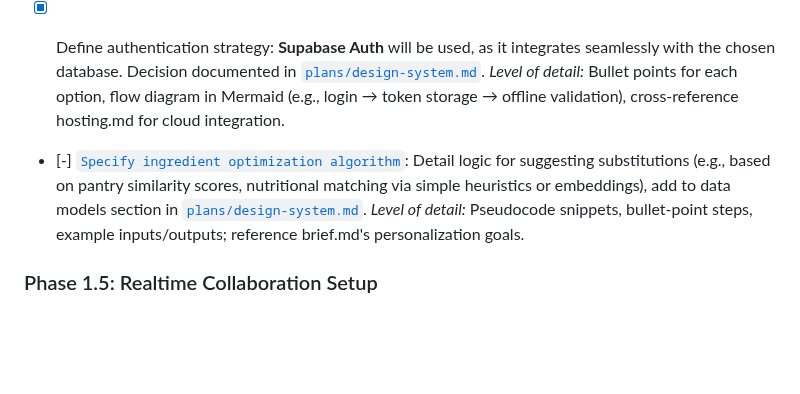
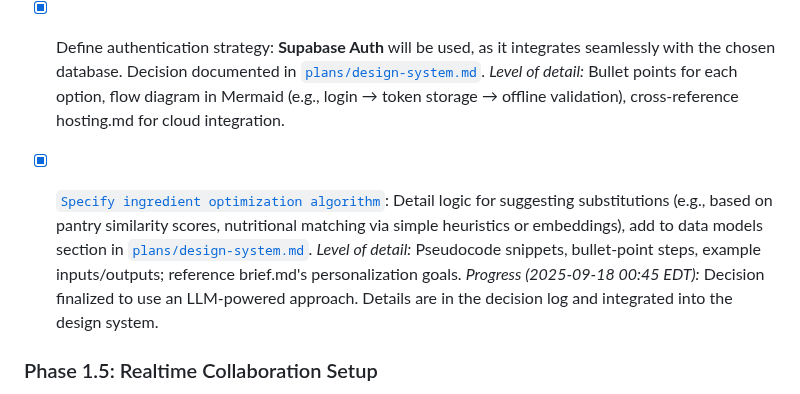
Before and after one commit to mschulkind/kitchen, a Markdown page: plans/development-todo.md, the part around the change. GitHub-like rendering; blank space fills up the shorter version.

Commit message:
docs(planning): Finalize ingredient optimization algorithm

```diff
--- a/plans/development-todo.md
+++ b/plans/development-todo.md
@@ -28,8 +28,9 @@ These items finalize technical choices that underpin UX and implementation.
 - [x] Define authentication strategy: **Supabase Auth** will be used, as it integrates seamlessly with the chosen database. Decision documented in [`plans/design-system.md`](plans/design-system.md).
   *Level of detail:* Bullet points for each option, flow diagram in Mermaid (e.g., login → token storage → offline validation), cross-reference hosting.md for cloud integration.
 
-- [-] [`Specify ingredient optimization algorithm`](decisions/phase-1/ingredient-optimization.md): Detail logic for suggesting substitutions (e.g., based on pantry similarity scores, nutritional matching via simple heuristics or embeddings), add to data models section in [`plans/design-system.md`](plans/design-system.md).
+- [x] [`Specify ingredient optimization algorithm`](decisions/phase-1/ingredient-optimization.md): Detail logic for suggesting substitutions (e.g., based on pantry similarity scores, nutritional matching via simple heuristics or embeddings), add to data models section in [`plans/design-system.md`](plans/design-system.md).
   *Level of detail:* Pseudocode snippets, bullet-point steps, example inputs/outputs; reference brief.md's personalization goals.
+  *Progress (2025-09-18 00:45 EDT):* Decision finalized to use an LLM-powered approach. Details are in the decision log and integrated into the design system.
 
 ### Phase 1.5: Realtime Collaboration Setup
 This phase builds on core setup to enable multiuser sync, focusing on quick integration via Supabase SDKs for dev speed.
```
Also changed, not shown: plans/design-system.md (+5 -6 lines).
